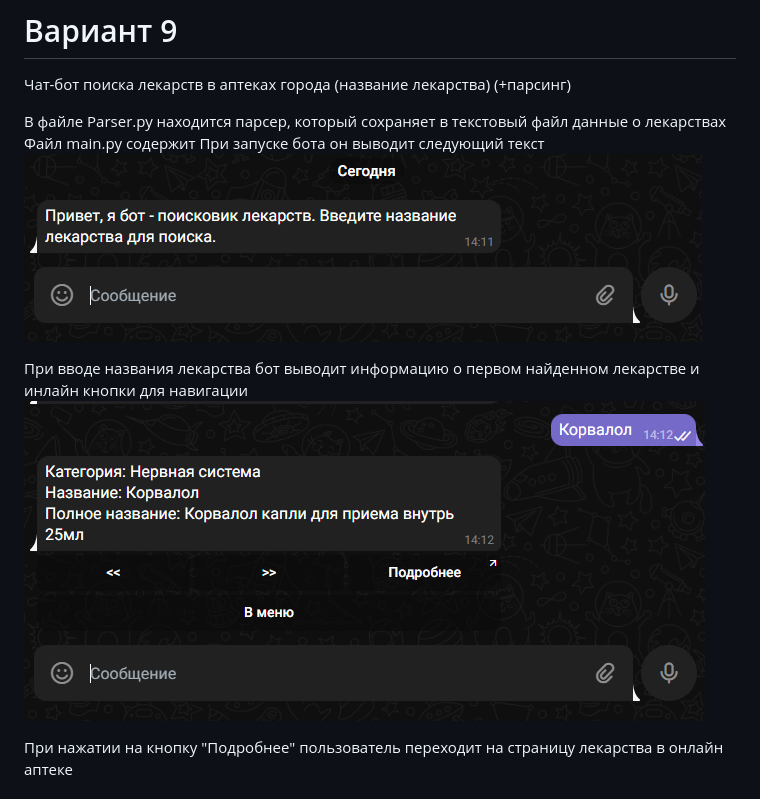
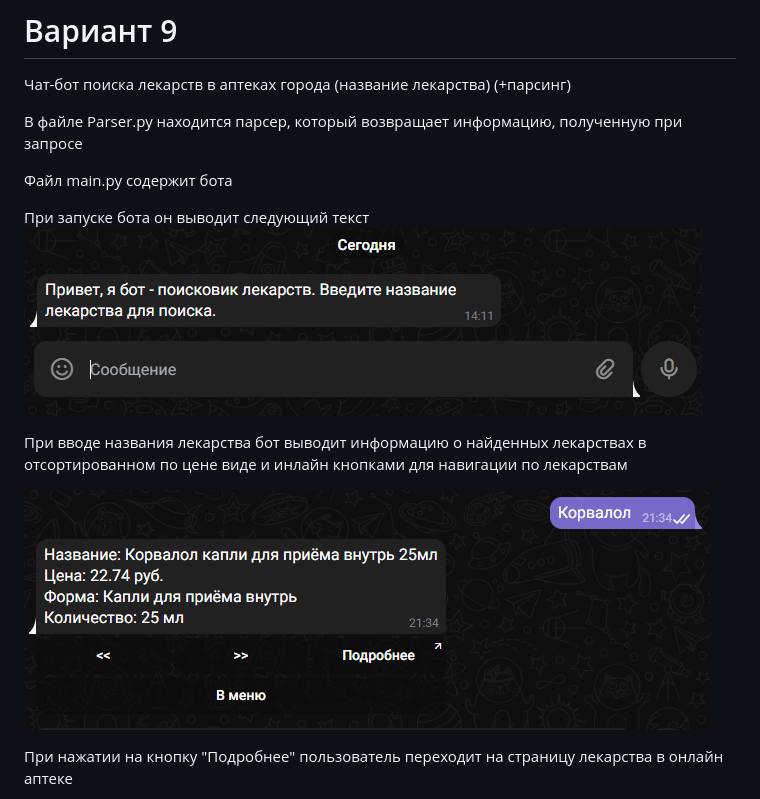
Before and after one commit to AlexShtal/OPD_Labs, a Markdown page: Lab_2/README.md, the part around the change. Rendered like a GitHub page; pictures changed too: Lab_2/Screenshots/find.png.

```diff
--- a/Lab_2/README.md
+++ b/Lab_2/README.md
@@ -2,12 +2,15 @@
 # Вариант 9
 Чат-бот поиска лекарств в аптеках города (название лекарства) (+парсинг)
 
-В файле Parser.py находится парсер, который сохраняет в текстовый файл данные о лекарствах
-Файл main.py содержит
+В файле Parser.py находится парсер, который возвращает информацию, полученную при запросе
+
+Файл main.py содержит бота
+
 При запуске бота он выводит следующий текст
 ![Screenshot](Screenshots/start.png)
 
-При вводе названия лекарства бот выводит информацию о первом найденном лекарстве и инлайн кнопки для навигации
+При вводе названия лекарства бот выводит информацию о найденных лекарствах в отсортированном по цене виде и инлайн кнопками для навигации по лекарствам
+
 ![Screenshot](Screenshots/find.png)
 
 При нажатии на кнопку "Подробнее" пользователь переходит на страницу лекарства в онлайн аптеке
```
Also changed, not shown: 4 other files.
